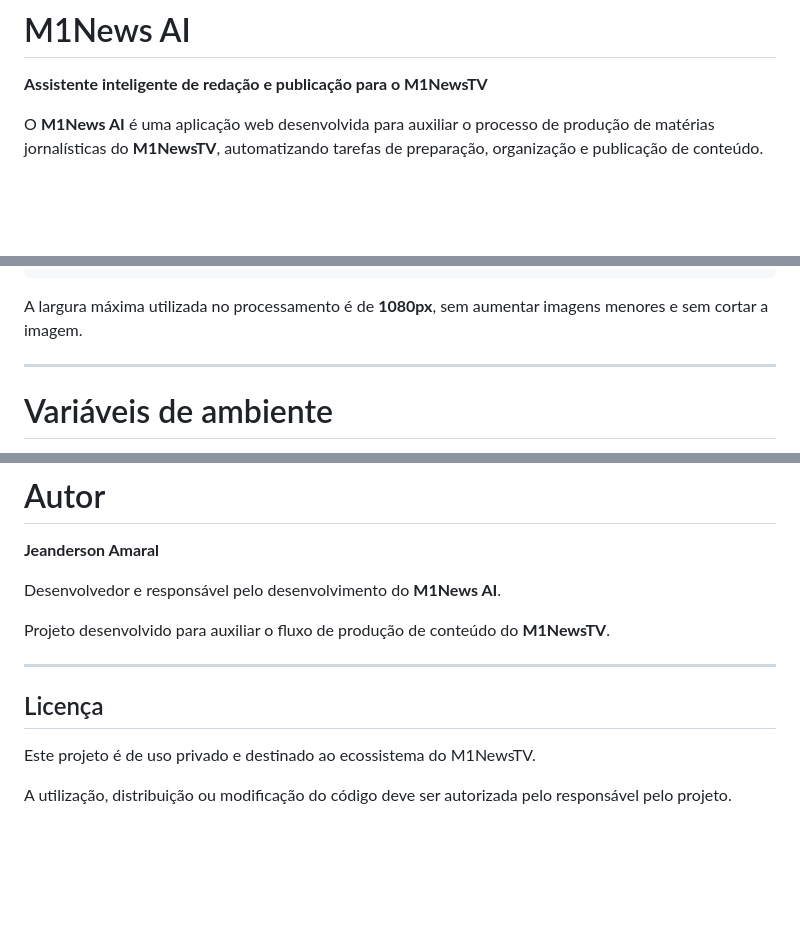
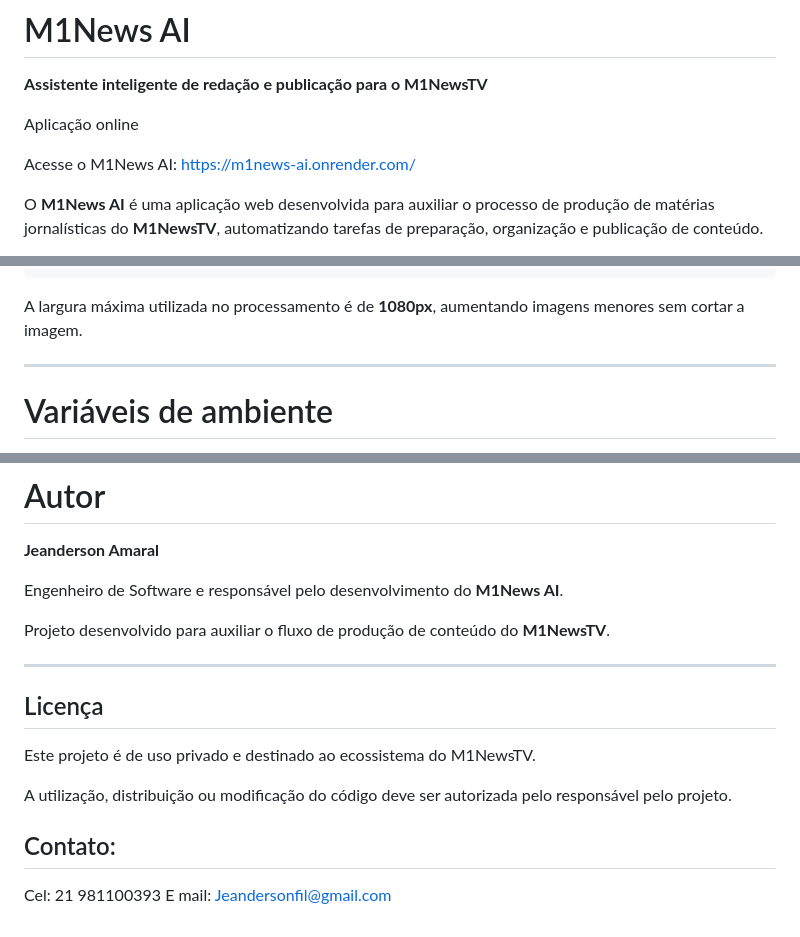
Before and after one commit to JeandersonAmaral/M1NewsTV-AI, a Markdown page: README.md, 3 parts joined by grey strips. Drawn GitHub-style; blank space fills up the shorter version.

Commit message:
Update README.md
Correções Textuais

````diff
--- a/README.md
+++ b/README.md
@@ -1,6 +1,11 @@
 # M1News AI
 
 **Assistente inteligente de redação e publicação para o M1NewsTV**
+
+Aplicação online
+
+Acesse o M1News AI:
+https://m1news-ai.onrender.com/
 
 O **M1News AI** é uma aplicação web desenvolvida para auxiliar o processo de produção de matérias jornalísticas do **M1NewsTV**, automatizando tarefas de preparação, organização e publicação de conteúdo.
 
@@ -295,7 +300,7 @@ Upload para WordPress
 Imagem destacada
 ```
 
-A largura máxima utilizada no processamento é de **1080px**, sem aumentar imagens menores e sem cortar a imagem.
+A largura máxima utilizada no processamento é de **1080px**, aumentando imagens menores sem cortar a imagem.
 
 ---
 
@@ -524,7 +528,7 @@ Possíveis melhorias futuras:
 
 **Jeanderson Amaral**
 
-Desenvolvedor e responsável pelo desenvolvimento do **M1News AI**.
+Engenheiro de Software e responsável pelo desenvolvimento do **M1News AI**.
 
 Projeto desenvolvido para auxiliar o fluxo de produção de conteúdo do **M1NewsTV**.
 
@@ -535,3 +539,7 @@ Projeto desenvolvido para auxiliar o fluxo de produção de conteúdo do **M1New
 Este projeto é de uso privado e destinado ao ecossistema do M1NewsTV.
 
 A utilização, distribuição ou modificação do código deve ser autorizada pelo responsável pelo projeto.
+
+## Contato:
+Cel: 21 981100393
+E mail: Jeandersonfil@gmail.com
````
Also changed, not shown: other parts of README.md (+5 -6 lines).
